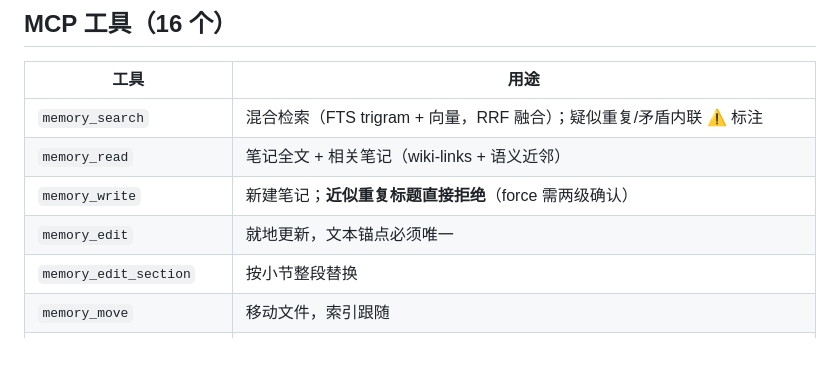
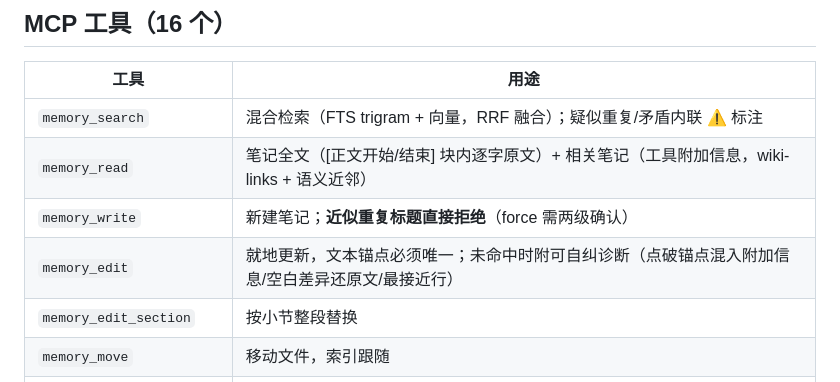
Before and after one commit to agent-memory-atlas-archive/yachen4ever--yacmemo, a Markdown page: README.md, the part around the change. GitHub-like rendering; blank space fills up the shorter version.

Commit message:
docs: README 工具表与 05 约定块副本同步 read 边界/edit 诊断
- README memory_read/memory_edit 两行反映正文块边界与未命中诊断
- 05-deployment 的约定块副本第 2 条与 01 §八同步（逐字复制规则），
  三处约定块（01 §八 / 05 / 记忆库主题卡）文案此后保持一致

```diff
--- a/README.md
+++ b/README.md
@@ -80,9 +80,9 @@ codex mcp add yacmemo --url http://debsvc.local:9721/yachen/mcp
 | 工具 | 用途 |
 |---|---|
 | `memory_search` | 混合检索（FTS trigram + 向量，RRF 融合）；疑似重复/矛盾内联 ⚠ 标注 |
-| `memory_read` | 笔记全文 + 相关笔记（wiki-links + 语义近邻） |
+| `memory_read` | 笔记全文（[正文开始/结束] 块内逐字原文）+ 相关笔记（工具附加信息，wiki-links + 语义近邻） |
 | `memory_write` | 新建笔记；**近似重复标题直接拒绝**（force 需两级确认） |
-| `memory_edit` | 就地更新，文本锚点必须唯一 |
+| `memory_edit` | 就地更新，文本锚点必须唯一；未命中时附可自纠诊断（点破锚点混入附加信息/空白差异还原文/最接近行） |
 | `memory_edit_section` | 按小节整段替换 |
 | `memory_move` | 移动文件，索引跟随 |
 | `memory_delete` | 删除笔记（**仅用户明确要求时**，git 历史可恢复） |
```
Also changed, not shown: docs/05-deployment.md (+2 -0 lines).
